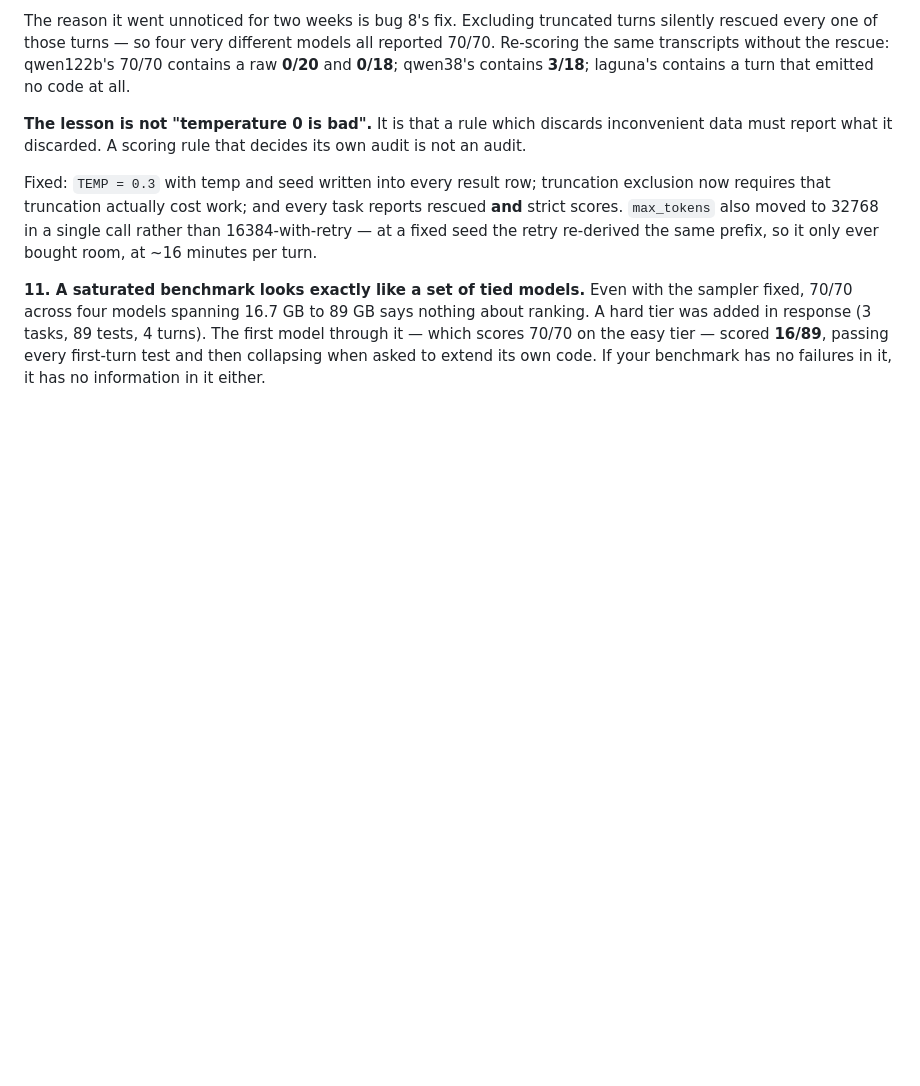
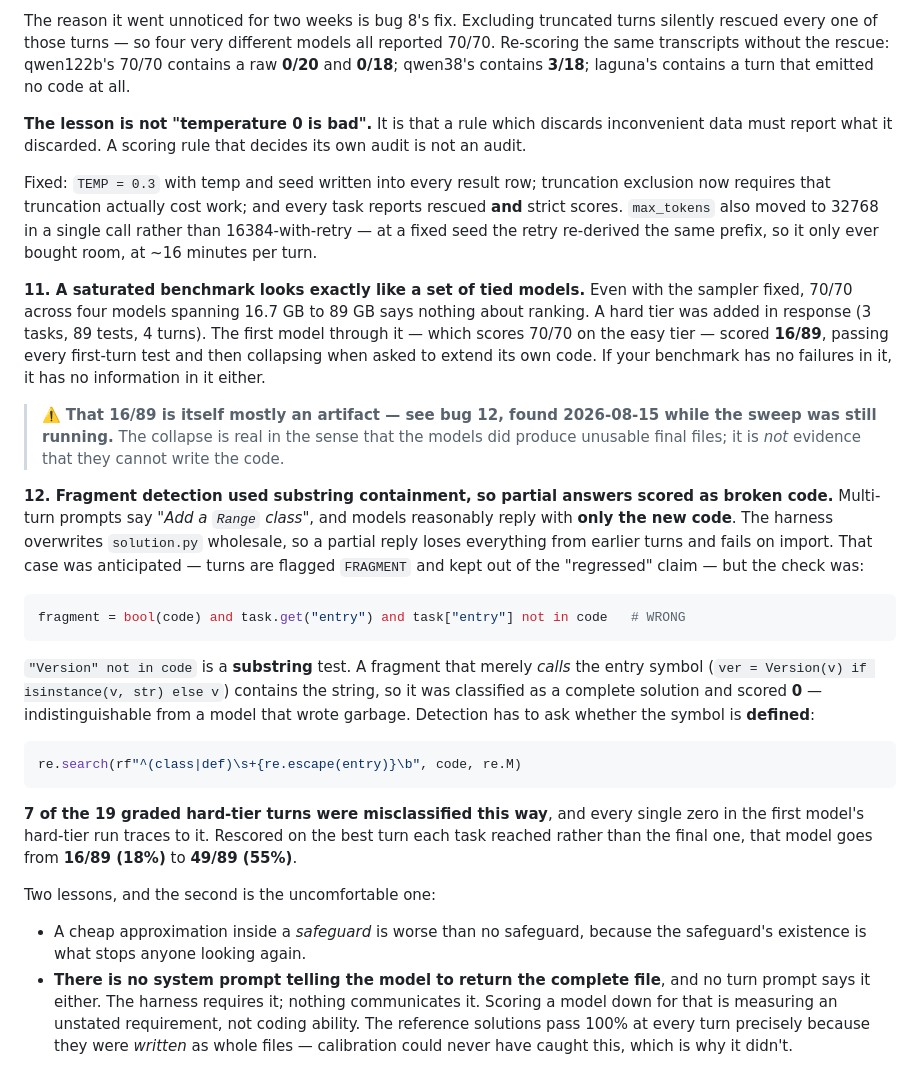
Before and after one commit to lazarevtill/strix-halo-llm, a Markdown page: evals/README.md, the part around the change. Rendered like a GitHub page; blank space fills up the shorter version.

Commit message:
evals: document bug 12 -- fragment detection was a substring test
Multi-turn prompts say 'Add a Range class', so models reply with just the new
code. The harness overwrites solution.py wholesale, so that loses every earlier
turn and fails on import. The FRAGMENT flag exists to catch exactly this, but
checked `entry not in code` -- a substring test. A partial file that merely
CALLS the entry symbol contains the string, so it was scored as a complete
solution: 0, indistinguishable from garbage.

7 of 19 graded hard-tier turns are misclassified. Every zero in ornith's hard
run traces to it; on best-turn scoring it is 49/89 (55%), not 16/89 (18%).

NOT fixing the harness yet -- run-code-eval.py is re-read per model by the live
sweep, so patching it now would leave ornith and qwen38 scored under different
rules than the three models still to come. The per-turn data is all stored, so
rescoring costs no GPU time.

Also records the deeper issue: no system prompt, and no turn prompt, ever tells
the model to return the complete file. The harness requires it; nothing states
it. Calibration could not have caught this because the reference solutions were
authored as whole files.

Co-Authored-By: Claude Opus 5 <noreply@anthropic.com>

````diff
--- a/evals/README.md
+++ b/evals/README.md
@@ -187,3 +187,40 @@ retry re-derived the same prefix, so it only ever bought room, at ~16 minutes pe
 in response (3 tasks, 89 tests, 4 turns). The first model through it — which scores 70/70 on the
 easy tier — scored **16/89**, passing every first-turn test and then collapsing when asked to extend
 its own code. If your benchmark has no failures in it, it has no information in it either.
+
+> ⚠️ **That 16/89 is itself mostly an artifact — see bug 12, found 2026-08-15 while the sweep was
+> still running.** The collapse is real in the sense that the models did produce unusable final
+> files; it is *not* evidence that they cannot write the code.
+
+**12. Fragment detection used substring containment, so partial answers scored as broken code.**
+Multi-turn prompts say *"Add a `Range` class"*, and models reasonably reply with **only the new
+code**. The harness overwrites `solution.py` wholesale, so a partial reply loses everything from
+earlier turns and fails on import. That case was anticipated — turns are flagged `FRAGMENT` and kept
+out of the "regressed" claim — but the check was:
+
+```python
+fragment = bool(code) and task.get("entry") and task["entry"] not in code   # WRONG
+```
+
+`"Version" not in code` is a **substring** test. A fragment that merely *calls* the entry symbol
+(`ver = Version(v) if isinstance(v, str) else v`) contains the string, so it was classified as a
+complete solution and scored **0** — indistinguishable from a model that wrote garbage. Detection
+has to ask whether the symbol is **defined**:
+
+```python
+re.search(rf"^(class|def)\s+{re.escape(entry)}\b", code, re.M)
+```
+
+**7 of the 19 graded hard-tier turns were misclassified this way**, and every single zero in the
+first model's hard-tier run traces to it. Rescored on the best turn each task reached rather than
+the final one, that model goes from **16/89 (18%)** to **49/89 (55%)**.
+
+Two lessons, and the second is the uncomfortable one:
+
+- A cheap approximation inside a *safeguard* is worse than no safeguard, because the safeguard's
+  existence is what stops anyone looking again.
+- **There is no system prompt telling the model to return the complete file**, and no turn prompt
+  says it either. The harness requires it; nothing communicates it. Scoring a model down for that is
+  measuring an unstated requirement, not coding ability. The reference solutions pass 100% at every
+  turn precisely because they were *written* as whole files — calibration could never have caught
+  this, which is why it didn't.
````
